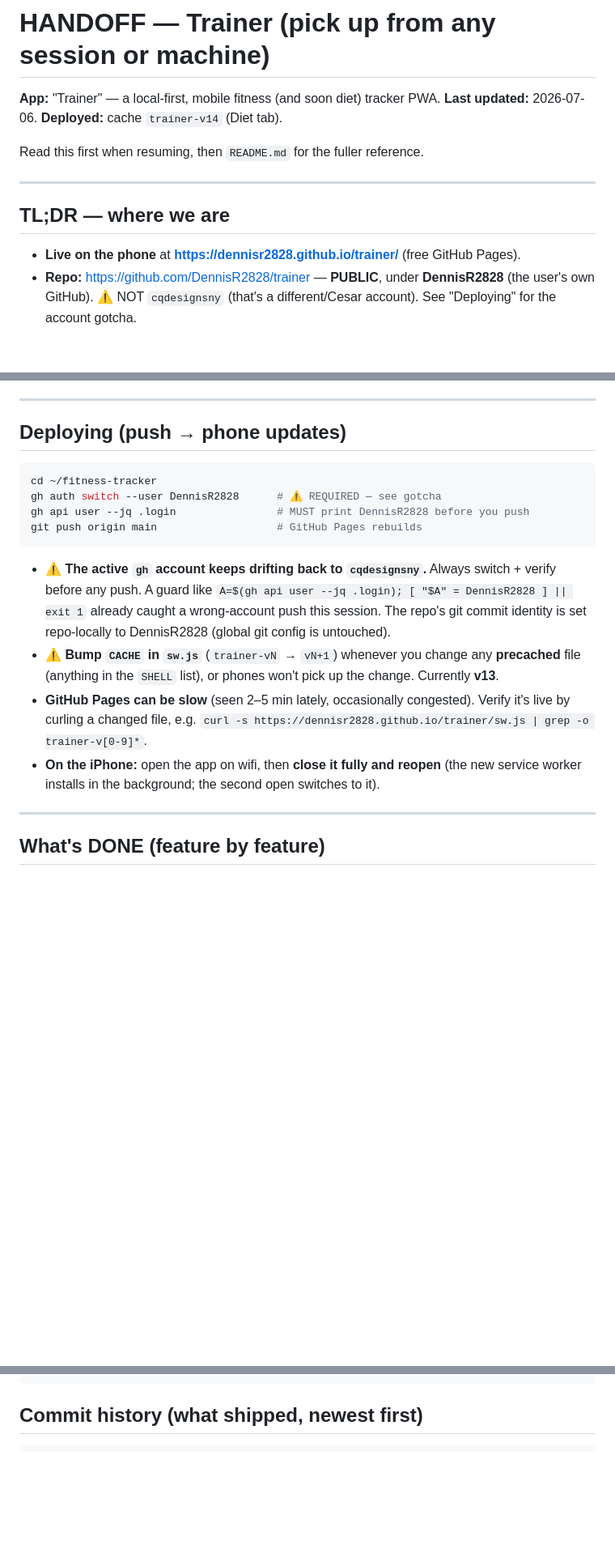
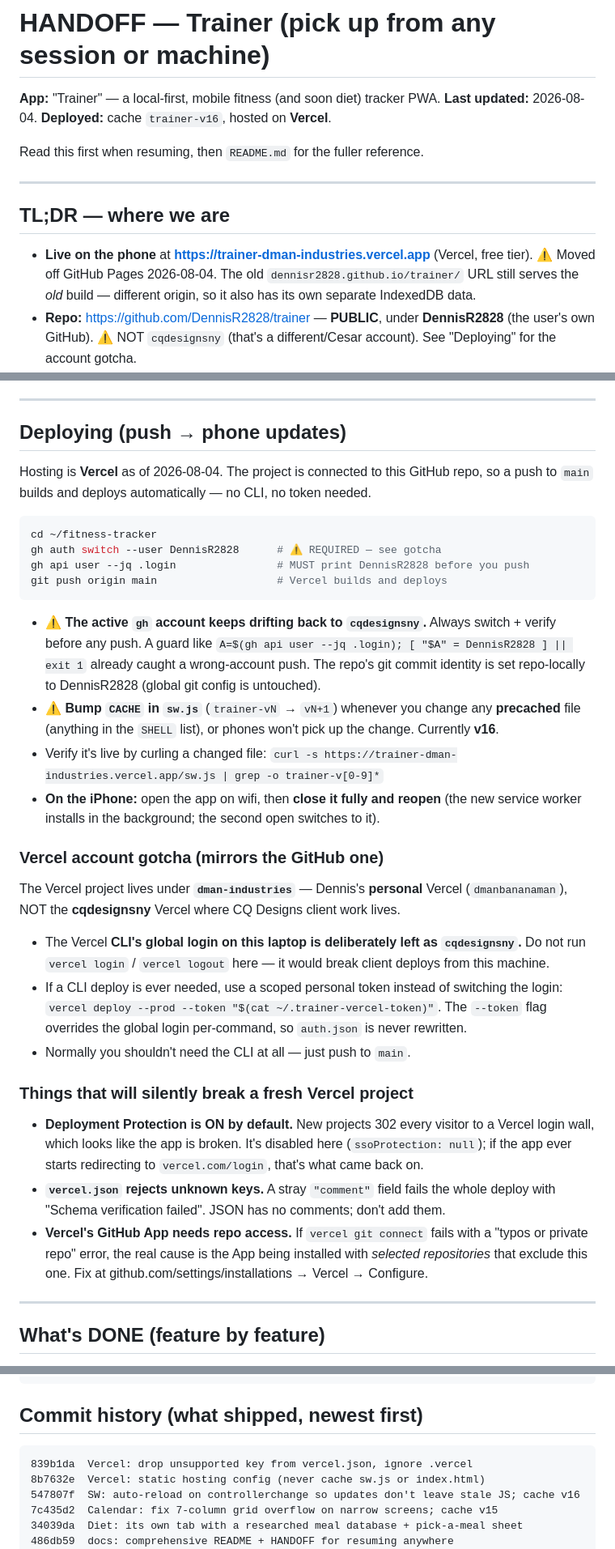
Before and after one commit to DennisR2828/trainer, a Markdown page: HANDOFF.md, 3 parts joined by grey strips. Shown at 81% size. GitHub-like rendering; blank space fills up the shorter version.

Commit message:
docs: hosting moved to Vercel; record the account + first-deploy gotchas
The docs still described GitHub Pages, cache v14/v13, and a commit list four
entries behind. Rewrites the deploy section for Vercel's push-to-deploy and
adds the traps this migration actually hit: protection-on-by-default, the
vercel.json schema rejecting comments, and the GitHub App's repo access.

Also documents the Vercel account gotcha alongside the GitHub one — the CLI's
global login stays cqdesignsny on purpose, so CLI deploys use a scoped token
rather than switching it.

Co-Authored-By: Claude Opus 5 <noreply@anthropic.com>

````diff
--- a/HANDOFF.md
+++ b/HANDOFF.md
@@ -1,7 +1,7 @@
 # HANDOFF — Trainer (pick up from any session or machine)
 
 **App:** "Trainer" — a local-first, mobile fitness (and soon diet) tracker PWA.
-**Last updated:** 2026-07-06. **Deployed:** cache `trainer-v14` (Diet tab).
+**Last updated:** 2026-08-04. **Deployed:** cache `trainer-v16`, hosted on **Vercel**.
 
 Read this first when resuming, then `README.md` for the fuller reference.
 
@@ -9,7 +9,9 @@ Read this first when resuming, then `README.md` for the fuller reference.
 
 ## TL;DR — where we are
 
-- **Live on the phone** at **https://dennisr2828.github.io/trainer/** (free GitHub Pages).
+- **Live on the phone** at **https://trainer-dman-industries.vercel.app** (Vercel, free tier).
+  ⚠️ Moved off GitHub Pages 2026-08-04. The old `dennisr2828.github.io/trainer/` URL still serves
+  the *old* build — different origin, so it also has its own separate IndexedDB data.
 - **Repo:** https://github.com/DennisR2828/trainer — **PUBLIC**, under **DennisR2828** (the user's
   own GitHub). ⚠️ NOT `cqdesignsny` (that's a different/Cesar account). See "Deploying" for the
   account gotcha.
@@ -66,23 +68,47 @@ The service worker is cache-first, so edits don't show on a normal reload. To se
 
 ## Deploying (push → phone updates)
 
+Hosting is **Vercel** as of 2026-08-04. The project is connected to this GitHub repo, so a push to
+`main` builds and deploys automatically — no CLI, no token needed.
+
 ```bash
 cd ~/fitness-tracker
 gh auth switch --user DennisR2828      # ⚠️ REQUIRED — see gotcha
 gh api user --jq .login                # MUST print DennisR2828 before you push
-git push origin main                   # GitHub Pages rebuilds
+git push origin main                   # Vercel builds and deploys
 ```
 
 - ⚠️ **The active `gh` account keeps drifting back to `cqdesignsny`.** Always switch + verify
   before any push. A guard like `A=$(gh api user --jq .login); [ "$A" = DennisR2828 ] || exit 1`
-  already caught a wrong-account push this session. The repo's git commit identity is set
-  repo-locally to DennisR2828 (global git config is untouched).
+  already caught a wrong-account push. The repo's git commit identity is set repo-locally to
+  DennisR2828 (global git config is untouched).
 - ⚠️ **Bump `CACHE` in `sw.js`** (`trainer-vN` → `vN+1`) whenever you change any **precached** file
-  (anything in the `SHELL` list), or phones won't pick up the change. Currently **v13**.
-- **GitHub Pages can be slow** (seen 2–5 min lately, occasionally congested). Verify it's live by
-  curling a changed file, e.g. `curl -s https://dennisr2828.github.io/trainer/sw.js | grep -o trainer-v[0-9]*`.
+  (anything in the `SHELL` list), or phones won't pick up the change. Currently **v16**.
+- Verify it's live by curling a changed file:
+  `curl -s https://trainer-dman-industries.vercel.app/sw.js | grep -o trainer-v[0-9]*`
 - **On the iPhone:** open the app on wifi, then **close it fully and reopen** (the new service
   worker installs in the background; the second open switches to it).
+
+### Vercel account gotcha (mirrors the GitHub one)
+The Vercel project lives under **`dman-industries`** — Dennis's **personal** Vercel
+(`dmanbananaman`), NOT the **cqdesignsny** Vercel where CQ Designs client work lives.
+
+- The Vercel **CLI's global login on this laptop is deliberately left as `cqdesignsny`.** Do not run
+  `vercel login` / `vercel logout` here — it would break client deploys from this machine.
+- If a CLI deploy is ever needed, use a scoped personal token instead of switching the login:
+  `vercel deploy --prod --token "$(cat ~/.trainer-vercel-token)"`. The `--token` flag overrides the
+  global login per-command, so `auth.json` is never rewritten.
+- Normally you shouldn't need the CLI at all — just push to `main`.
+
+### Things that will silently break a fresh Vercel project
+- **Deployment Protection is ON by default.** New projects 302 every visitor to a Vercel login wall,
+  which looks like the app is broken. It's disabled here (`ssoProtection: null`); if the app ever
+  starts redirecting to `vercel.com/login`, that's what came back on.
+- **`vercel.json` rejects unknown keys.** A stray `"comment"` field fails the whole deploy with
+  "Schema verification failed". JSON has no comments; don't add them.
+- **Vercel's GitHub App needs repo access.** If `vercel git connect` fails with a "typos or private
+  repo" error, the real cause is the App being installed with *selected repositories* that exclude
+  this one. Fix at github.com/settings/installations → Vercel → Configure.
 
 ---
 
@@ -212,6 +238,12 @@ README.md                 project reference
 
 ## Commit history (what shipped, newest first)
 ```
+839b1da  Vercel: drop unsupported key from vercel.json, ignore .vercel
+8b7632e  Vercel: static hosting config (never cache sw.js or index.html)
+547807f  SW: auto-reload on controllerchange so updates don't leave stale JS; cache v16
+7c435d2  Calendar: fix 7-column grid overflow on narrow screens; cache v15
+34039da  Diet: its own tab with a researched meal database + pick-a-meal sheet
+486db59  docs: comprehensive README + HANDOFF for resuming anywhere
 82bd67b  Replace picker as a bottom sheet (auto-dismiss, more distinct)
 2098b8e  Exercise database + persistent, day-scoped swaps + editable Plan
 7e15deb  Today: drop per-set logging; expand shows only how-to + replace
````
Also changed, not shown: README.md (+7 -6 lines).
